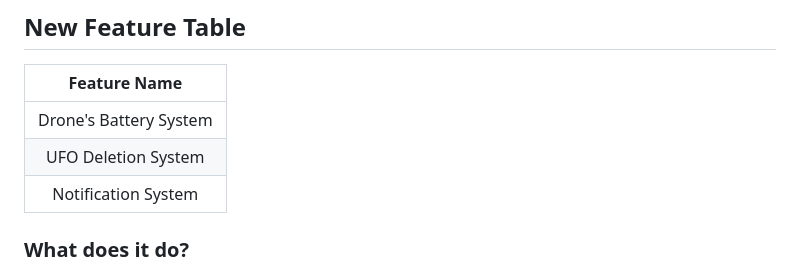
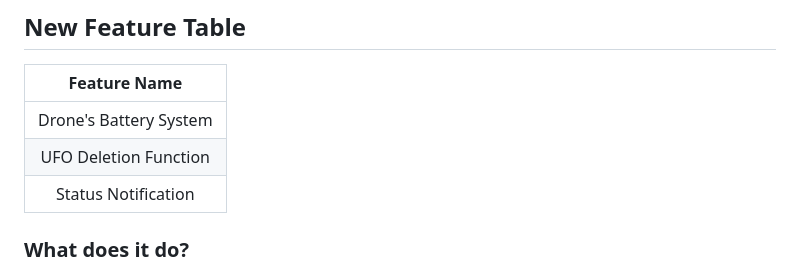
Before and after one commit to lewisfinch/Drone-Simulation-System, a Markdown page: README.md, the part around the change. GitHub-like rendering.

```diff
--- a/README.md
+++ b/README.md
@@ -51,8 +51,8 @@ The simulation starts in a mission-less state, where a standby drone spawns on t
 |      Feature Name      |
 |:----------------------:|
 | Drone's Battery System |
-|   UFO Deletion System  |
-|   Notification System  |
+|  UFO Deletion Function |
+|   Status Notification  |
 
 
 ### What does it do?
```
